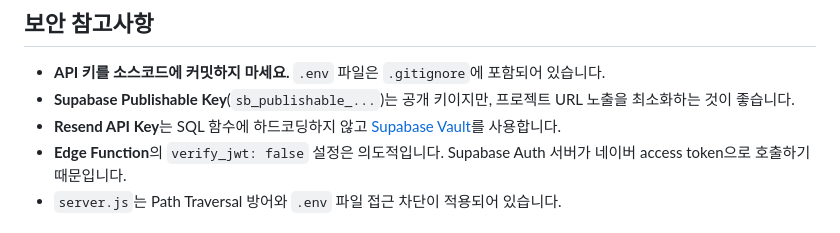
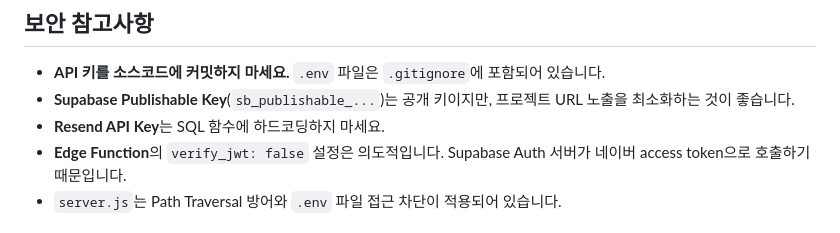
Before and after one commit to j-token/supabase-custom-oauth-test, a Markdown page: README.md, the part around the change. Rendered like a GitHub page.

```diff
--- a/README.md
+++ b/README.md
@@ -166,7 +166,7 @@ Supabase Auth는 최상위 레벨에서 `email`, `name` 등을 파싱하므로,
 
 - **API 키를 소스코드에 커밋하지 마세요.** `.env` 파일은 `.gitignore`에 포함되어 있습니다.
 - **Supabase Publishable Key**(`sb_publishable_...`)는 공개 키이지만, 프로젝트 URL 노출을 최소화하는 것이 좋습니다.
-- **Resend API Key**는 SQL 함수에 하드코딩하지 않고 [Supabase Vault](https://supabase.com/docs/guides/database/vault)를 사용합니다.
+- **Resend API Key**는 SQL 함수에 하드코딩하지 마세요.
 - **Edge Function**의 `verify_jwt: false` 설정은 의도적입니다. Supabase Auth 서버가 네이버 access token으로 호출하기 때문입니다.
 - `server.js`는 Path Traversal 방어와 `.env` 파일 접근 차단이 적용되어 있습니다.
 
```
